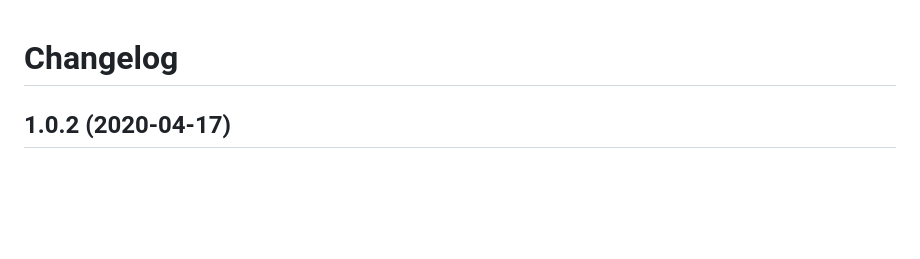
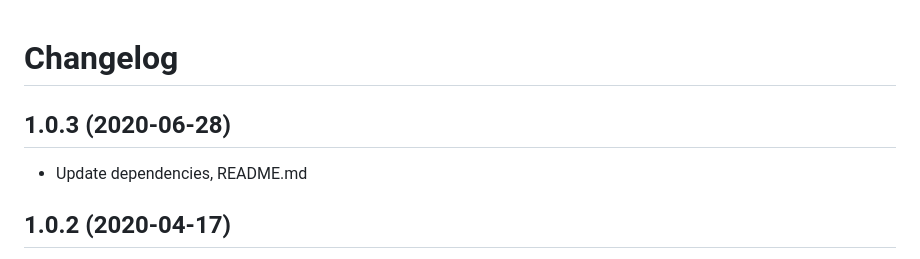
Before and after one commit to wdmg/yii2-turbo, a Markdown page: CHANGELOG.md, the part around the change. Drawn GitHub-style; blank space fills up the shorter version.

```diff
--- a/CHANGELOG.md
+++ b/CHANGELOG.md
@@ -1,5 +1,8 @@
 Changelog
 =========
+
+## 1.0.3 (2020-06-28)
+ * Update dependencies, README.md
 
 ## 1.0.2 (2020-04-17)
  * Fixed xml view
```
Also changed, not shown: README.md (+12 -5 lines), docs/images/yii2-turbo.png (added), 2 other files.
